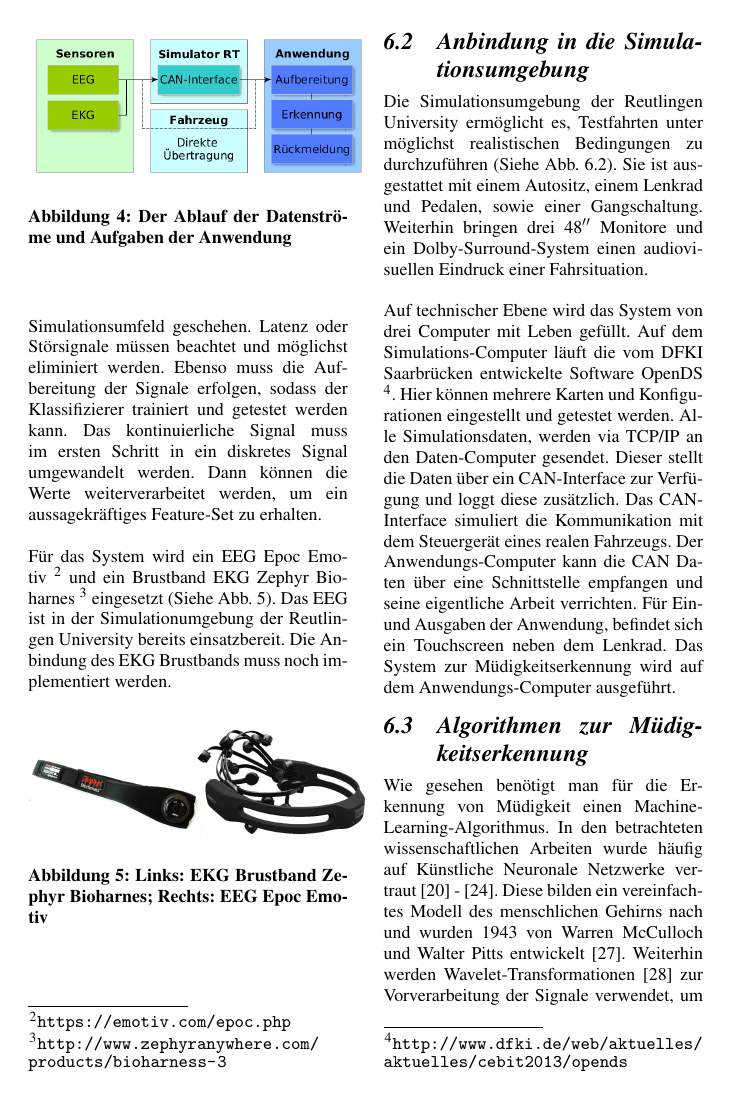
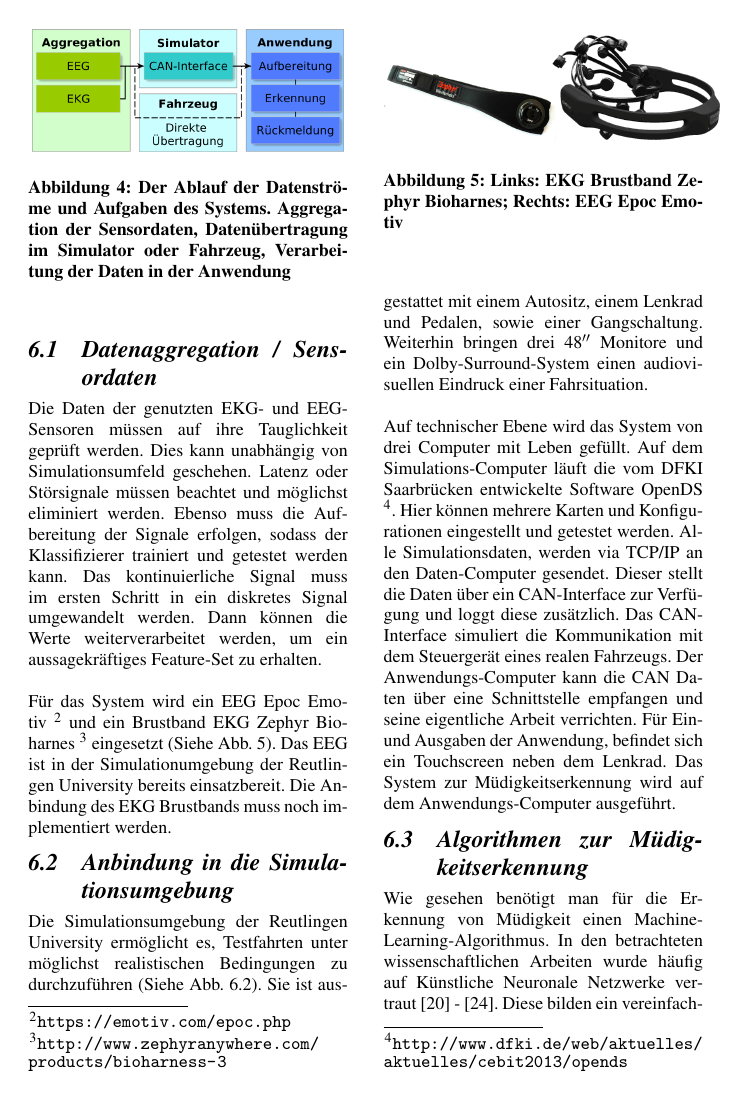
Before and after one commit to ppasler/current-adas, a LaTeX paper (paper/current_adas.tex): page 9 of 14. Compiled offline with pdfLaTeX.

Commit message:
wrote image description

```diff
--- a/paper/current_adas.tex
+++ b/paper/current_adas.tex
@@ -169,8 +170,8 @@ Um das zu entwickelnde System zu implementieren, müssen die notwendigen Schritt
 
 \begin{figure}[h]
   \begin{center}
-    \includegraphics[width=6cm]{img/block}
-    \caption{Der Ablauf der Datenströme und Aufgaben der Anwendung}
+    \includegraphics[width=5.5cm]{img/block}
+    \caption{Der Ablauf der Datenströme und Aufgaben des Systems. Aggregation der Sensordaten, Datenübertragung im Simulator oder Fahrzeug, Verarbeitung der Daten in der Anwendung}
     \label{fig:block}
   \end{center}
 \end{figure}
```
Also changed, not shown: paper/current_adas.pdf, paper/img/block.png, paper/img/ddd.png, paper/current_adas.tex (5 more changed lines), 1 other file.
